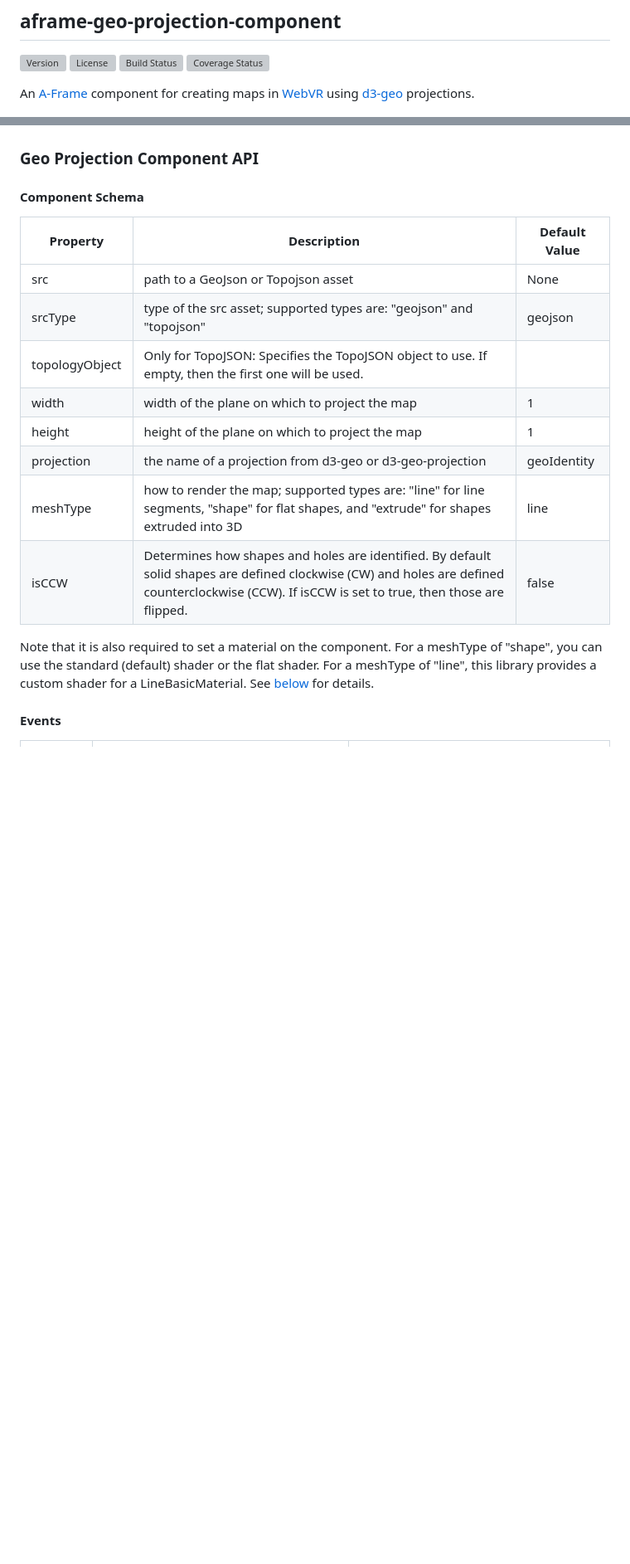
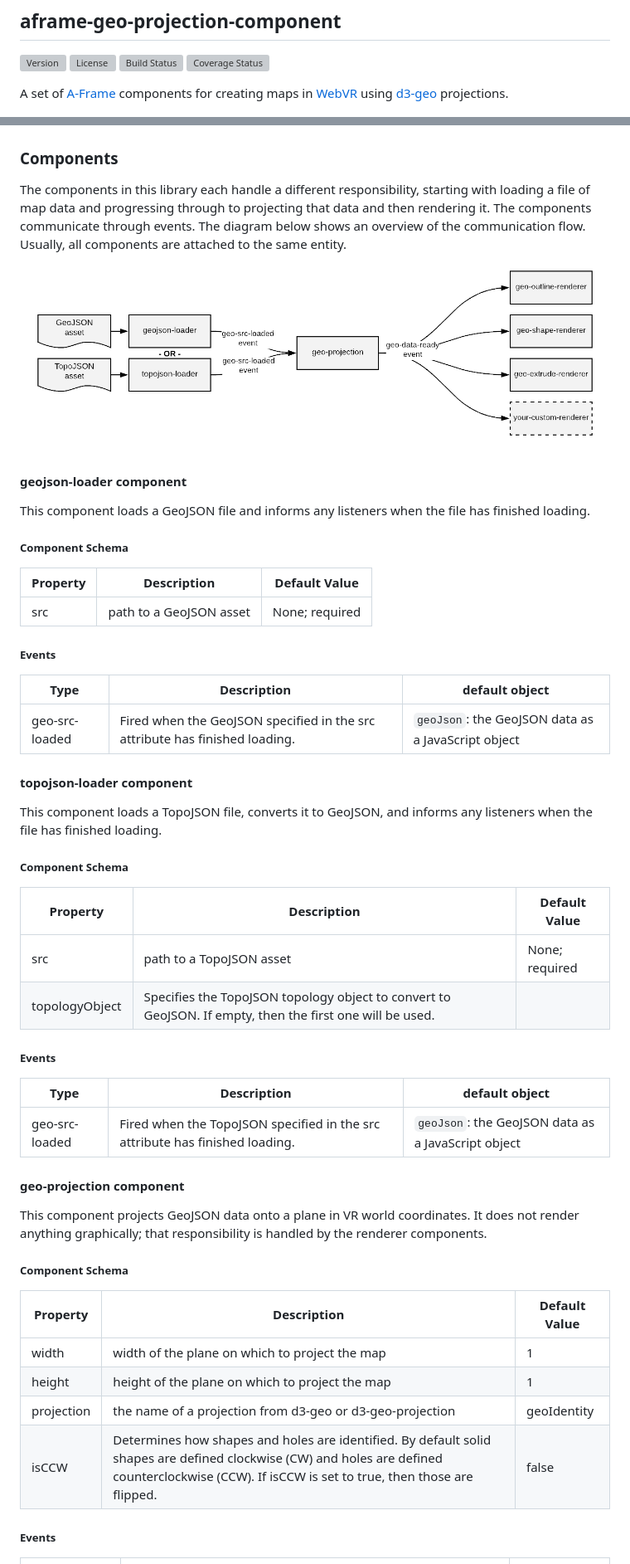
Before and after one commit to EarthlingInteractive/aframe-geo-projection-component, a Markdown page: README.md, 2 parts joined by grey strips. Shown: that part at 83% size. GitHub-like rendering; pictures changed too: examples/img/component-design.png (added); blank space fills up the shorter version; grey boxes are pictures that could not be loaded.

Commit message:
Update README with instructions for new components

```diff
--- a/README.md
+++ b/README.md
@@ -5,27 +5,60 @@
 [![Build Status](https://travis-ci.org/EarthlingInteractive/aframe-geo-projection-component.svg?branch=master)](https://travis-ci.org/EarthlingInteractive/aframe-geo-projection-component)
 [![Coverage Status](https://coveralls.io/repos/github/EarthlingInteractive/aframe-geo-projection-component/badge.svg?branch=master)](https://coveralls.io/github/EarthlingInteractive/aframe-geo-projection-component?branch=master)
 
-An [A-Frame](https://aframe.io) component for creating maps in [WebVR](https://webvr.info/) using [d3-geo](https://github.com/d3/d3-geo) projections.
+A set of [A-Frame](https://aframe.io) components for creating maps in [WebVR](https://webvr.info/)
+using [d3-geo](https://github.com/d3/d3-geo) projections.
 
 [![The World in VR](./examples/img/shape.png)](https://earthlinginteractive.github.io/aframe-geo-projection-component/)
 
-### Geo Projection Component API
+### Components
 
-#### Component Schema
+The components in this library each handle a different responsibility, starting with loading a file of map data and
+progressing through to projecting that data and then rendering it.  The components communicate through events. The diagram
+below shows an overview of the communication flow. Usually, all components are attached to the same entity.
+![Component Design](./examples/img/component-design.png)
+
+#### geojson-loader component
+
+This component loads a GeoJSON file and informs any listeners when the file has finished loading.
+
+##### Component Schema
 | Property | Description | Default Value |
 | -------- | ----------- | ------------- |
-| src      | path to a GeoJson or Topojson asset | None              |
-| srcType | type of the src asset; supported types are: "geojson" and "topojson" | geojson |
-| topologyObject | Only for TopoJSON: Specifies the TopoJSON object to use. If empty, then the first one will be used.| |
+| src      | path to a GeoJSON asset | None; required |
+
+##### Events
+| Type | Description | default object |
+| -------- | ----------- | ------------- |
+| geo-src-loaded | Fired when the GeoJSON specified in the src attribute has finished loading. | `geoJson`: the GeoJSON data as a JavaScript object |
+
+#### topojson-loader component
+
+This component loads a TopoJSON file, converts it to GeoJSON, and informs any listeners when the file has finished loading.
+
+##### Component Schema
+| Property | Description | Default Value |
+| -------- | ----------- | ------------- |
+| src      | path to a TopoJSON asset | None; required |
+| topologyObject | Specifies the TopoJSON topology object to convert to GeoJSON. If empty, then the first one will be used.| |
+
+##### Events
+| Type | Description | default object |
+| -------- | ----------- | ------------- |
+| geo-src-loaded | Fired when the TopoJSON specified in the src attribute has finished loading. | `geoJson`: the GeoJSON data as a JavaScript object |
+
+#### geo-projection component
+
+This component projects GeoJSON data onto a plane in VR world coordinates.
+It does not render anything graphically; that responsibility is handled by the renderer components.
+
+##### Component Schema
+| Property | Description | Default Value |
+| -------- | ----------- | ------------- |
 | width      | width of the plane on which to project the map | 1              |
 | height      | height of the plane on which to project the map | 1              |
 | projection | the name of a projection from d3-geo or d3-geo-projection | geoIdentity |
-| meshType | how to render the map; supported types are: "line" for line segments, "shape" for flat shapes, and "extrude" for shapes extruded into 3D | line |
 | isCCW | Determines how shapes and holes are identified.  By default solid shapes are defined clockwise (CW) and holes are defined counterclockwise (CCW). If isCCW is set to true, then those are flipped. | false |
 
-Note that it is also required to set a material on the component.  For a meshType of "shape", you can use the standard (default) shader
-or the flat shader.  For a meshType of "line", this library provides a custom shader for a LineBasicMaterial.  See [below](#linebasicmaterial-shader-api) for details.
-
-#### Events
+##### Events
 | Type | Description | default object |
 | -------- | ----------- | ------------- |
```
Also changed, not shown: other parts of README.md (+42 -27 lines).
